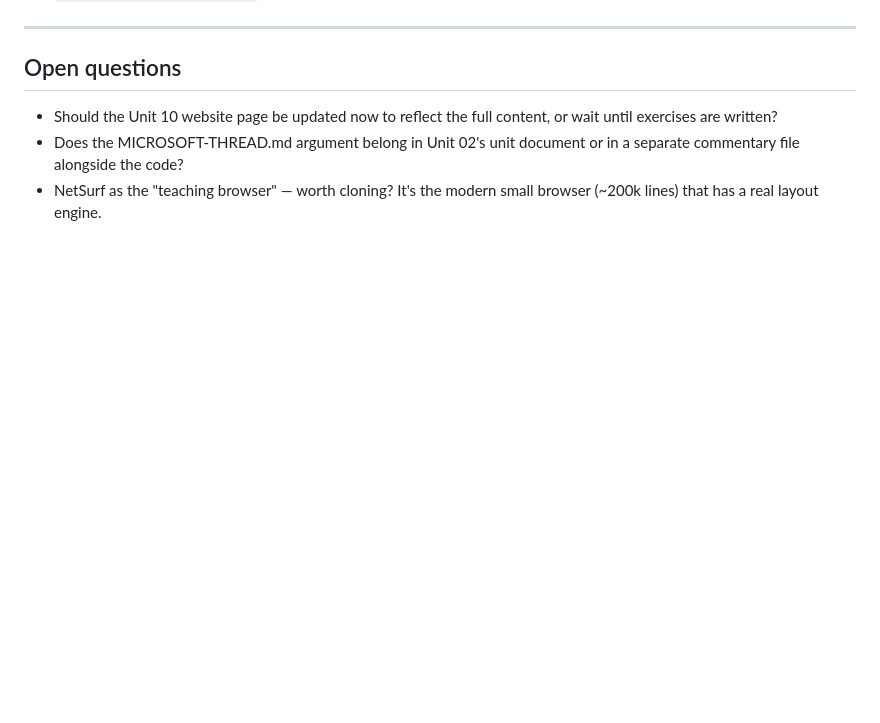
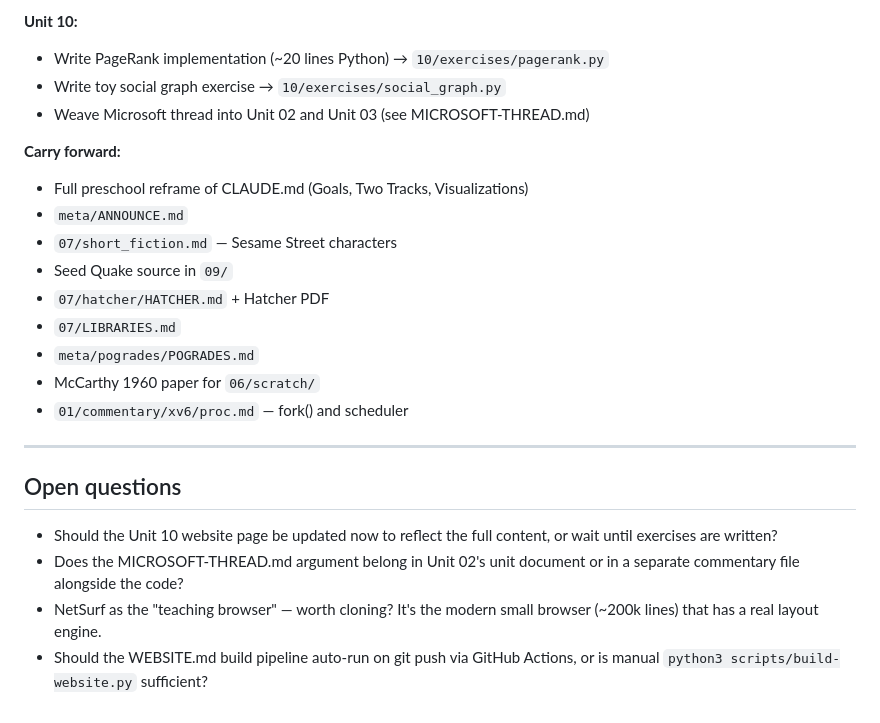
Before and after one commit to momahajogami/eleven-million-lines, a Markdown page: meta/sessions/2026-08-29.md, the part around one of its changes. GitHub-like rendering; blank space fills up the shorter version.

Commit message:
chore: cycle down 2026-08-29
Co-Authored-By: Claude Sonnet 4.6 <noreply@anthropic.com>

```diff
--- a/meta/sessions/2026-08-29.md
+++ b/meta/sessions/2026-08-29.md
@@ -181,3 +262,19 @@ Includes "Dreams for Emerson" and "Dreams for the Center" sections.
+**Unit 10:**
+- Write PageRank implementation (~20 lines Python) → `10/exercises/pagerank.py`
+- Write toy social graph exercise → `10/exercises/social_graph.py`
+- Weave Microsoft thread into Unit 02 and Unit 03 (see MICROSOFT-THREAD.md)
+
+**Carry forward:**
+- Full preschool reframe of CLAUDE.md (Goals, Two Tracks, Visualizations)
+- `meta/ANNOUNCE.md`
+- `07/short_fiction.md` — Sesame Street characters
+- Seed Quake source in `09/`
+- `07/hatcher/HATCHER.md` + Hatcher PDF
+- `07/LIBRARIES.md`
+- `meta/pogrades/POGRADES.md`
+- McCarthy 1960 paper for `06/scratch/`
+- `01/commentary/xv6/proc.md` — fork() and scheduler
+
 ---
 
 ## Open questions
@@ -188,3 +285,5 @@ Includes "Dreams for Emerson" and "Dreams for the Center" sections.
   or in a separate commentary file alongside the code?
 - NetSurf as the "teaching browser" — worth cloning? It's the modern
   small browser (~200k lines) that has a real layout engine.
+- Should the WEBSITE.md build pipeline auto-run on git push via GitHub
+  Actions, or is manual `python3 scripts/build-website.py` sufficient?
```
Also changed, not shown: other parts of meta/sessions/2026-08-29.md (+81 -0 lines), CLAUDE.md (+5 -4 lines), meta/ACADEMIC-YEAR-2026-27.md (+40 -14 lines).
